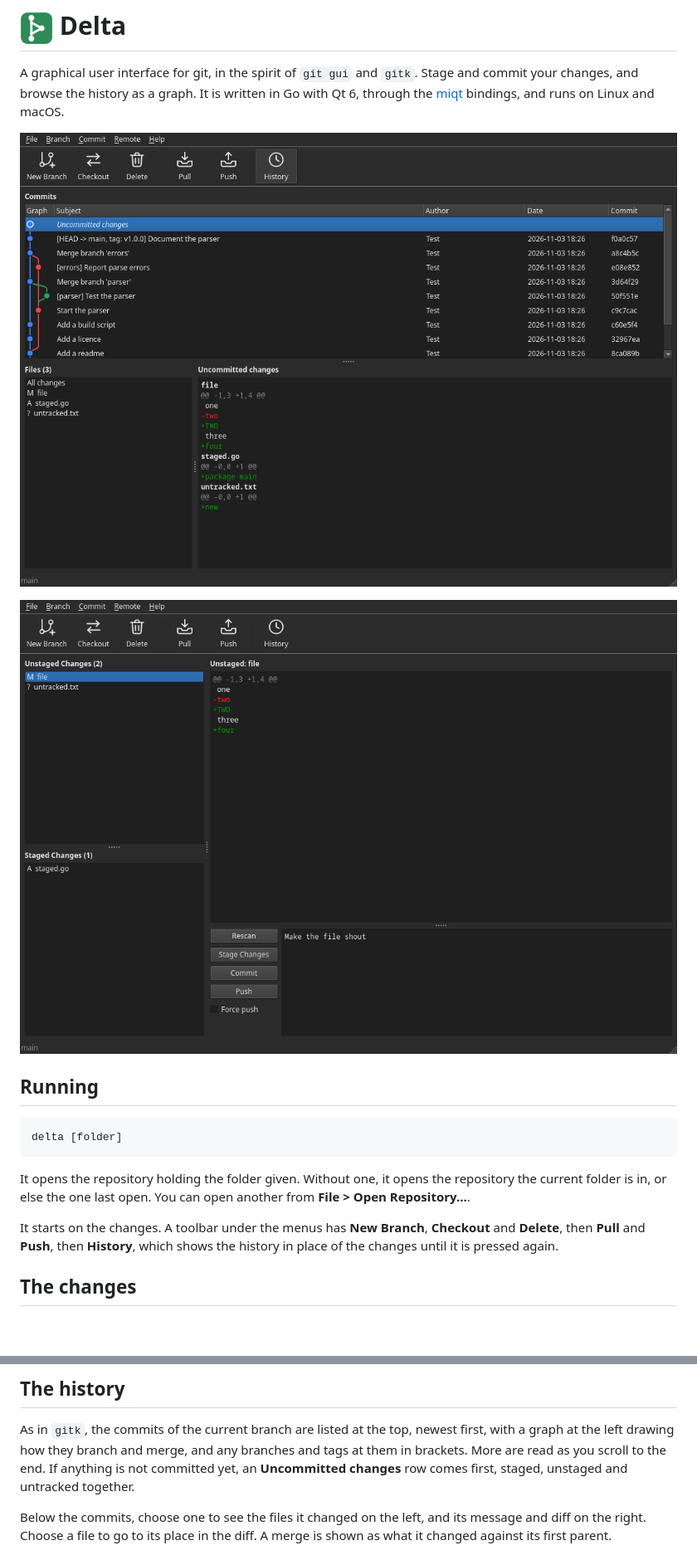
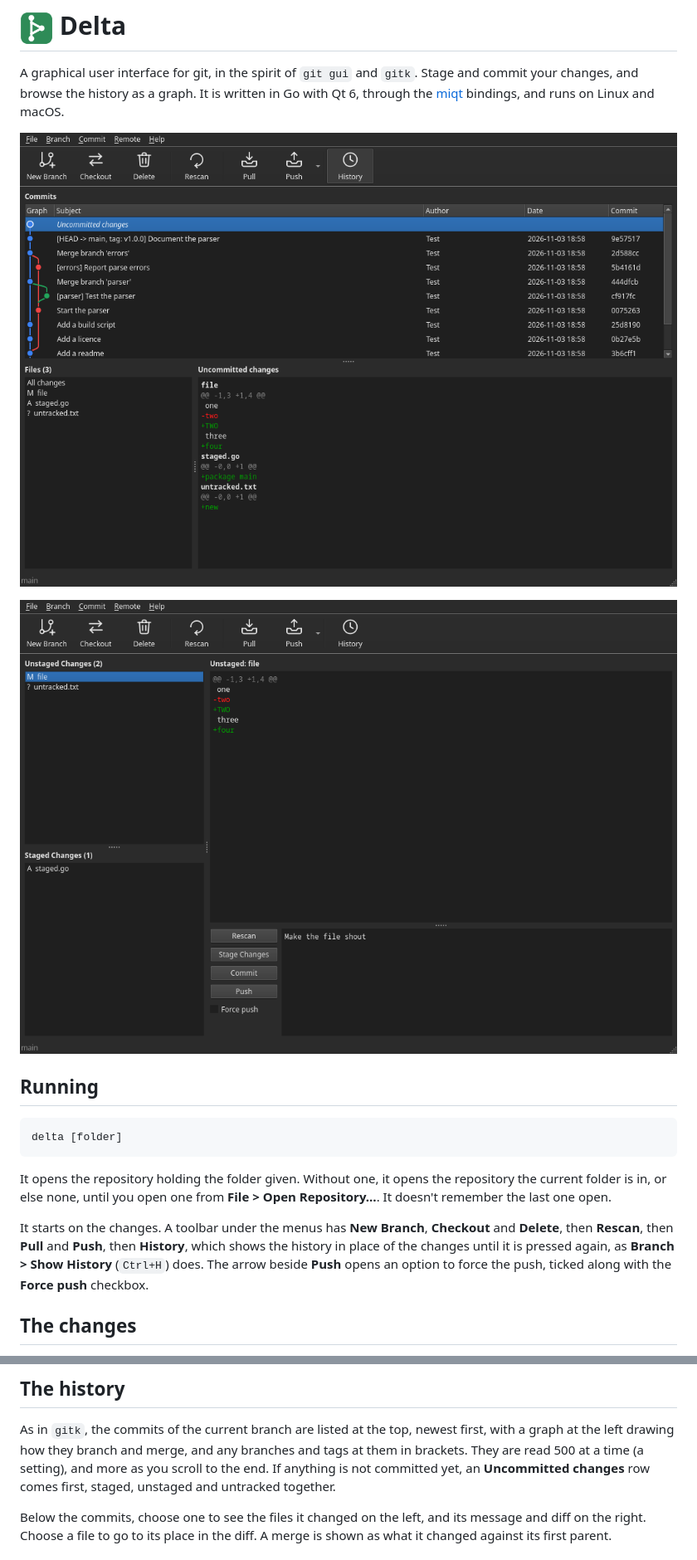
Before and after one commit to nomad-software/delta, a Markdown page: README.md, 2 parts joined by grey strips. Shown at 83% size. GitHub-like rendering; pictures changed too: docs/branch.png, docs/history.png; blank space fills up the shorter version.

````diff
--- a/README.md
+++ b/README.md
@@ -16,12 +16,14 @@ delta [folder]
 ```
 
 It opens the repository holding the folder given. Without one, it opens the
-repository the current folder is in, or else the one last open. You can open
-another from **File > Open Repository…**.
+repository the current folder is in, or else none, until you open one from
+**File > Open Repository…**. It doesn't remember the last one open.
 
 It starts on the changes. A toolbar under the menus has **New Branch**,
-**Checkout** and **Delete**, then **Pull** and **Push**, then **History**, which
-shows the history in place of the changes until it is pressed again.
+**Checkout** and **Delete**, then **Rescan**, then **Pull** and **Push**, then
+**History**, which shows the history in place of the changes until it is
+pressed again, as **Branch > Show History** (`Ctrl+H`) does. The arrow beside **Push** opens an option to force the push,
+ticked along with the **Force push** checkbox.
 
 ## The changes
 
@@ -48,7 +50,8 @@ not fetched, so you can't overwrite someone else's work without seeing it.
 
 As in `gitk`, the commits of the current branch are listed at the top, newest
 first, with a graph at the left drawing how they branch and merge, and any
-branches and tags at them in brackets. More are read as you scroll to the end.
+branches and tags at them in brackets. They are read 500 at a time (a setting),
+and more as you scroll to the end.
 If anything is not committed yet, an **Uncommitted changes** row comes first,
 staged, unstaged and untracked together.
 
````
Also changed, not shown: other parts of README.md (+18 -5 lines), CLAUDE.md (+7 -4 lines), 11 other files.
